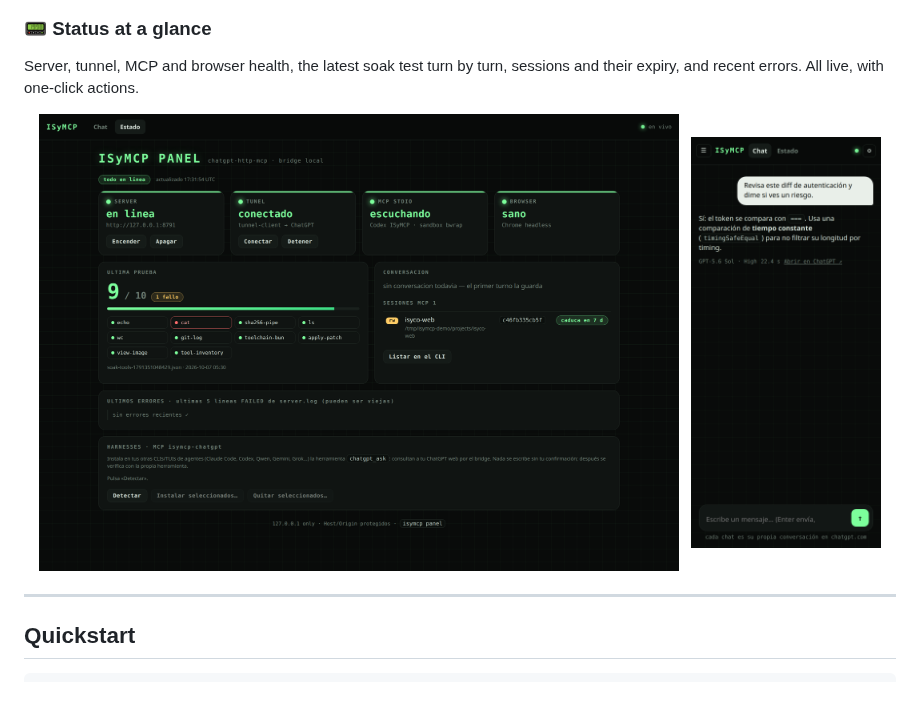
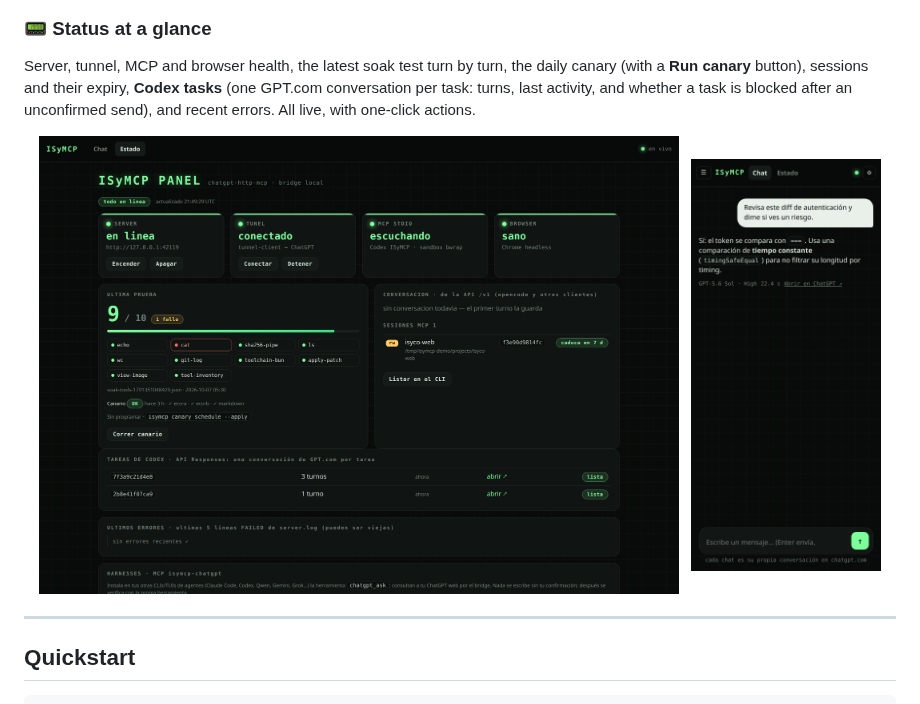
Before and after one commit to DannyBaanks/chatgpt-http-mcp, a Markdown page: README.md, the part around the change. Rendered like a GitHub page; pictures changed too: docs/images/mobile.png, docs/images/status.png.

```diff
--- a/README.md
+++ b/README.md
@@ -55,7 +55,10 @@ then confirms the install.
 ### 📟 Status at a glance
 
 Server, tunnel, MCP and browser health, the latest soak test turn by turn,
-sessions and their expiry, and recent errors. All live, with one-click actions.
+the daily canary (with a **Run canary** button), sessions and their expiry,
+**Codex tasks** (one GPT.com conversation per task: turns, last activity, and
+whether a task is blocked after an unconfirmed send), and recent errors. All
+live, with one-click actions.
 
 <p align="center">
   <img src="docs/images/status.png" alt="Status dashboard: everything online, latest soak 9/10" width="640">
```
Also changed, not shown: docs/images/chat-live.png, docs/images/chat-tools.png, docs/images/harnesses.png, 5 other files.
